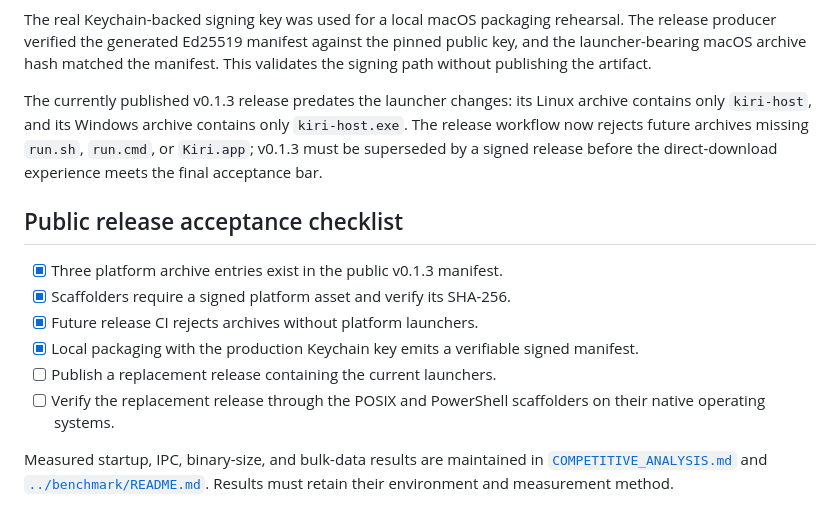
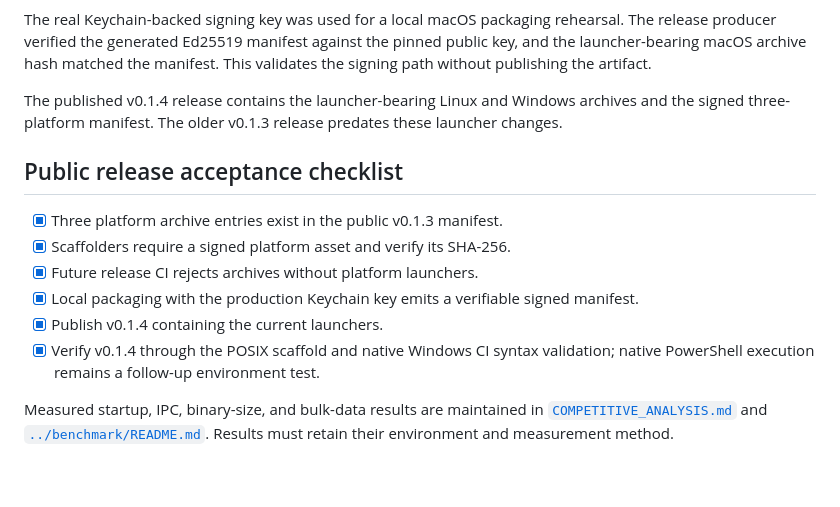
Before and after one commit to ChloeVPin/kiri, a Markdown page: docs/STATUS.md, the part around the change. Rendered like a GitHub page; blank space fills up the shorter version.

Commit message:
docs: record 0.1.4 release verification

```diff
--- a/docs/STATUS.md
+++ b/docs/STATUS.md
@@ -43,11 +43,9 @@ rehearsal. The release producer verified the generated Ed25519 manifest against
 the pinned public key, and the launcher-bearing macOS archive hash matched the
 manifest. This validates the signing path without publishing the artifact.
 
-The currently published v0.1.3 release predates the launcher changes: its
-Linux archive contains only `kiri-host`, and its Windows archive contains only
-`kiri-host.exe`. The release workflow now rejects future archives missing
-`run.sh`, `run.cmd`, or `Kiri.app`; v0.1.3 must be superseded by a signed release
-before the direct-download experience meets the final acceptance bar.
+The published v0.1.4 release contains the launcher-bearing Linux and Windows
+archives and the signed three-platform manifest. The older v0.1.3 release
+predates these launcher changes.
 
 ## Public release acceptance checklist
 
@@ -56,9 +54,9 @@ before the direct-download experience meets the final acceptance bar.
 - [x] Future release CI rejects archives without platform launchers.
 - [x] Local packaging with the production Keychain key emits a verifiable
   signed manifest.
-- [ ] Publish a replacement release containing the current launchers.
-- [ ] Verify the replacement release through the POSIX and PowerShell
-  scaffolders on their native operating systems.
+- [x] Publish v0.1.4 containing the current launchers.
+- [x] Verify v0.1.4 through the POSIX scaffold and native Windows CI syntax
+  validation; native PowerShell execution remains a follow-up environment test.
 
 Measured startup, IPC, binary-size, and bulk-data results are maintained in
 [`COMPETITIVE_ANALYSIS.md`](COMPETITIVE_ANALYSIS.md) and
```
